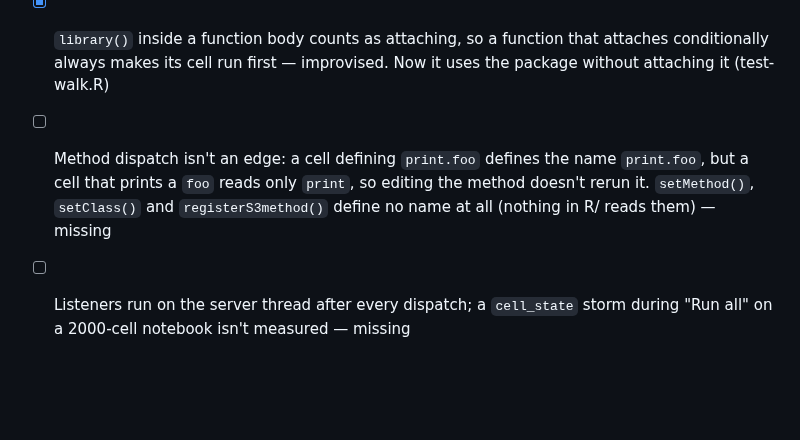
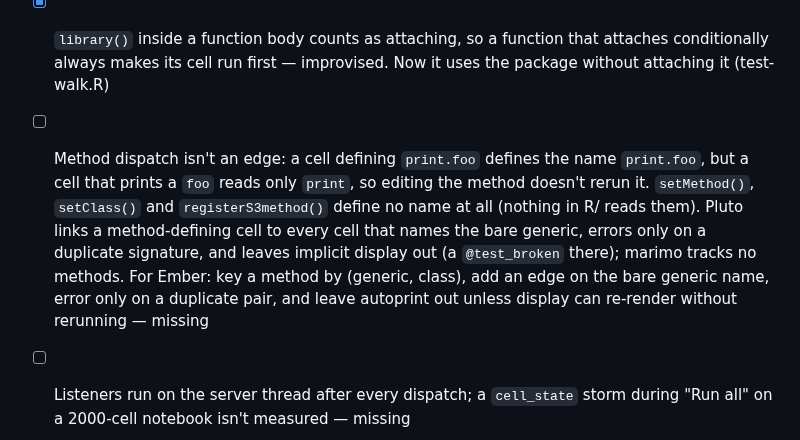
Before and after one commit to jowch/Ember, a Markdown page: docs/design-gaps.md, the part around the change. GitHub-like rendering; blank space fills up the shorter version.

Commit message:
Design gaps: how Pluto and marimo handle methods, and a direction for Ember

```diff
--- a/docs/design-gaps.md
+++ b/docs/design-gaps.md
@@ -10,7 +10,7 @@ done; clear out ticked items at each release.
 - [ ] Graph rebuild after an edit is whole-notebook: 30 ms at 100 cells, 64 ms at 500, 590 ms at 2000, spread across `notebook_graph()` with no single hot spot — improvised
 - [ ] Learned references (formula columns that weren't in the data) aren't saved in the footer, so the edge they add is lost on reopen until the cell reruns — missing
 - [x] `library()` inside a function body counts as attaching, so a function that attaches conditionally always makes its cell run first — improvised. Now it uses the package without attaching it (test-walk.R)
-- [ ] Method dispatch isn't an edge: a cell defining `print.foo` defines the name `print.foo`, but a cell that prints a `foo` reads only `print`, so editing the method doesn't rerun it. `setMethod()`, `setClass()` and `registerS3method()` define no name at all (nothing in R/ reads them) — missing
+- [ ] Method dispatch isn't an edge: a cell defining `print.foo` defines the name `print.foo`, but a cell that prints a `foo` reads only `print`, so editing the method doesn't rerun it. `setMethod()`, `setClass()` and `registerS3method()` define no name at all (nothing in R/ reads them). Pluto links a method-defining cell to every cell that names the bare generic, errors only on a duplicate signature, and leaves implicit display out (a `@test_broken` there); marimo tracks no methods. For Ember: key a method by (generic, class), add an edge on the bare generic name, error only on a duplicate pair, and leave autoprint out unless display can re-render without rerunning — missing
 - [ ] Listeners run on the server thread after every dispatch; a `cell_state` storm during "Run all" on a 2000-cell notebook isn't measured — missing
 - [ ] The session polls on `later`'s global loop, shared with whatever else the host process runs; a host callback that blocks stalls the poll. Decide whether to use a private loop — missing
 
```
